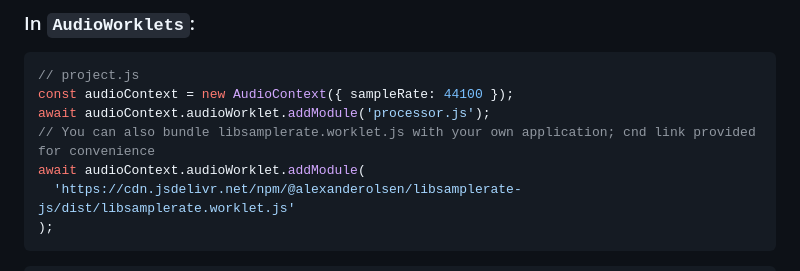
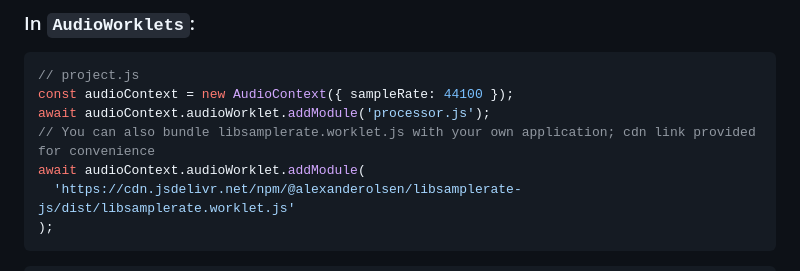
Before and after one commit to aolsenjazz/libsamplerate-js, a Markdown page: README.md, the part around the change. Rendered like a GitHub page.

Commit message:
fix readme type

```diff
--- a/README.md
+++ b/README.md
@@ -70,7 +70,7 @@ LibSampleRate.create(nChannels, inputSampleRate, outputSampleRate, {
 // project.js
 const audioContext = new AudioContext({ sampleRate: 44100 });
 await audioContext.audioWorklet.addModule('processor.js');
-// You can also bundle libsamplerate.worklet.js with your own application; cnd link provided for convenience
+// You can also bundle libsamplerate.worklet.js with your own application; cdn link provided for convenience
 await audioContext.audioWorklet.addModule(
   'https://cdn.jsdelivr.net/npm/@alexanderolsen/libsamplerate-js/dist/libsamplerate.worklet.js'
 );
```
